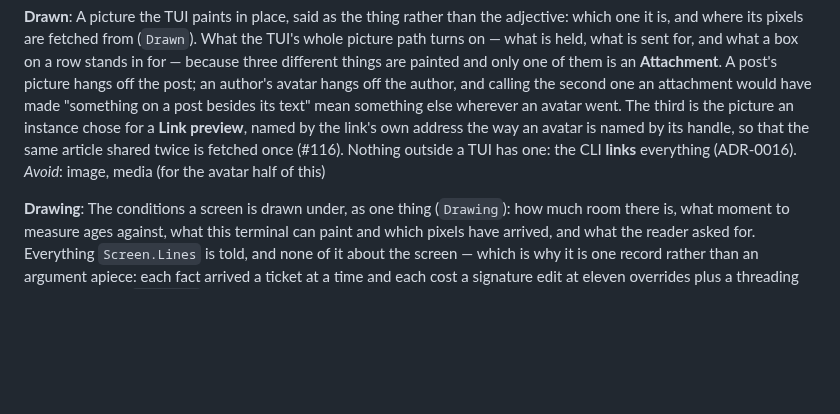
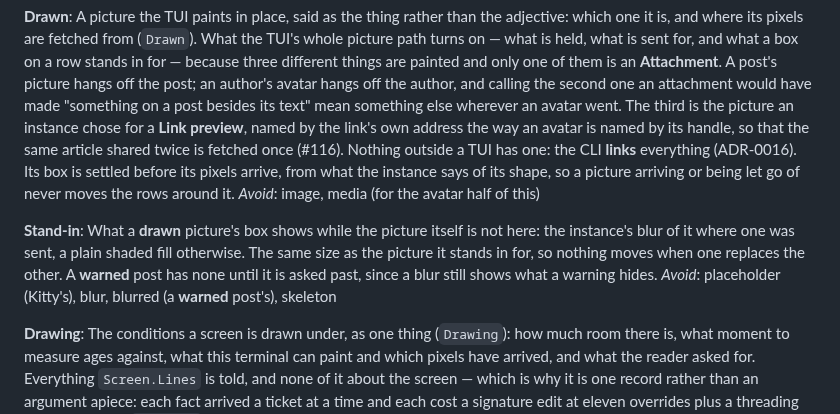
Before and after one commit to jrmitch120/wooly, a Markdown page: CONTEXT.md, the part around the change. Rendered like a GitHub page; blank space fills up the shorter version.

Commit message:
Glossary: a drawn picture's box is settled before it arrives; add Stand-in
Co-Authored-By: Claude Opus 5.5 <noreply@anthropic.com>
Claude-Session: https://claude.ai/code/session_012iZYBf8gN7vhkAs1mpw5YK

```diff
--- a/CONTEXT.md
+++ b/CONTEXT.md
@@ -107,8 +107,15 @@ picture hangs off the post; an author's avatar hangs off the author, and calling
 have made "something on a post besides its text" mean something else wherever an avatar went. The third is the picture
 an instance chose for a **Link preview**, named by the link's own address the way an avatar is named by its handle, so
 that the same article shared twice is fetched once (#116). Nothing outside a TUI has one: the CLI **links** everything
-(ADR-0016).
+(ADR-0016). Its box is settled before its pixels arrive, from what the instance says of its shape, so a picture
+arriving or being let go of never moves the rows around it.
 _Avoid_: image, media (for the avatar half of this)
+
+**Stand-in**:
+What a **drawn** picture's box shows while the picture itself is not here: the instance's blur of it where one was sent,
+a plain shaded fill otherwise. The same size as the picture it stands in for, so nothing moves when one replaces the
+other. A **warned** post has none until it is asked past, since a blur still shows what a warning hides.
+_Avoid_: placeholder (Kitty's), blur, blurred (a **warned** post's), skeleton
 
 **Drawing**:
 The conditions a screen is drawn under, as one thing (`Drawing`): how much room there is, what moment to measure ages
```
